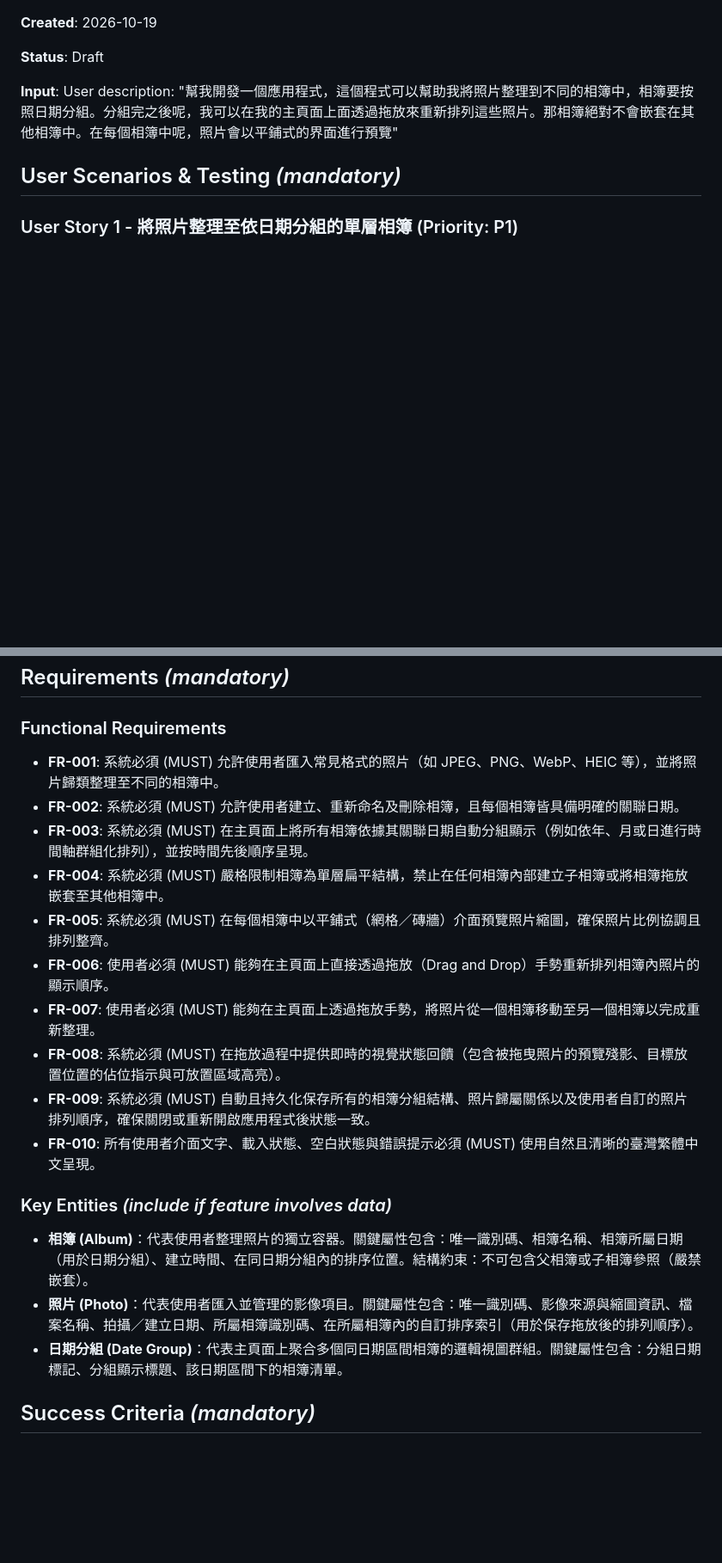
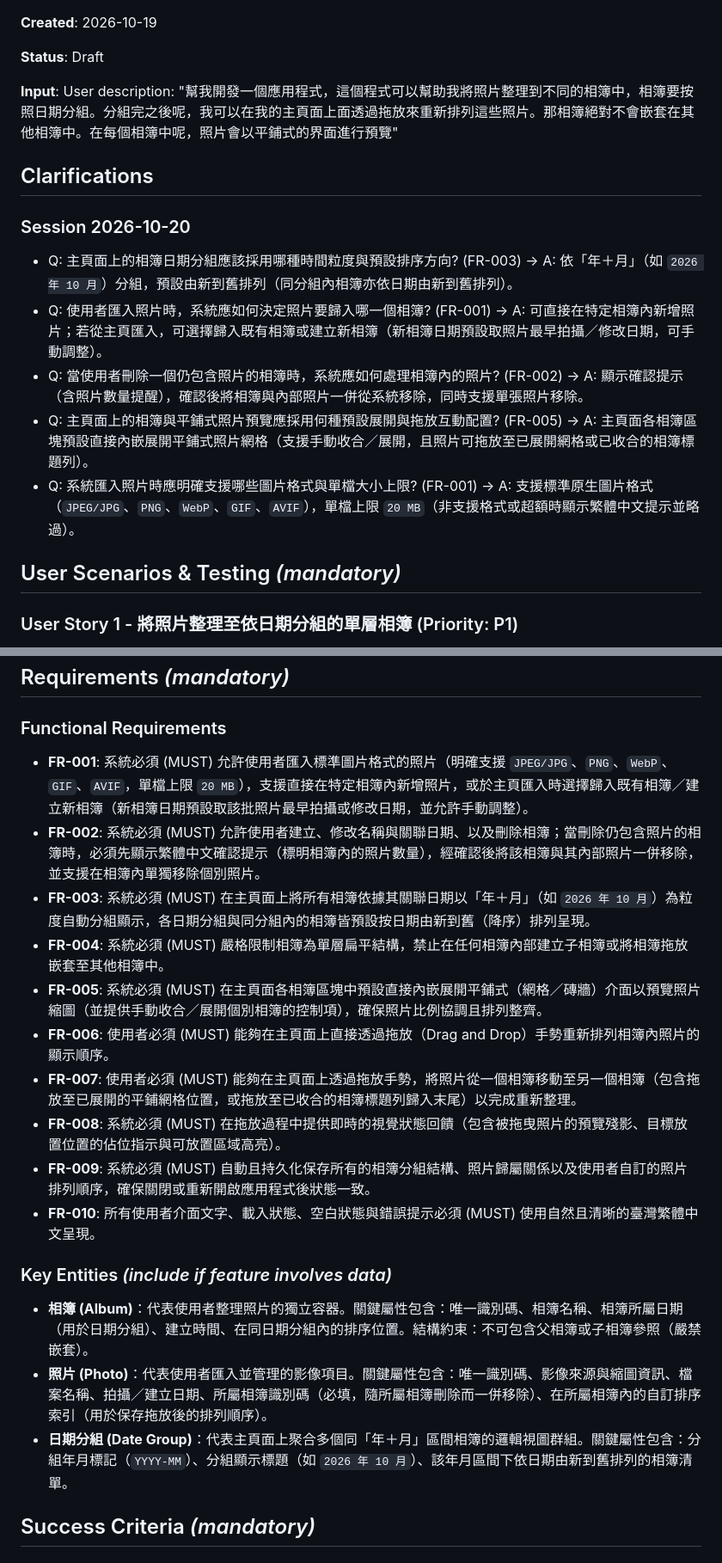
Before and after one commit to stevecyj/s-spec-kit, a Markdown page: specs/001-photo-album-organizer/spec.md, 2 parts joined by grey strips. Shown at 86% size. GitHub-like rendering; blank space fills up the shorter version.

Commit message:
docs(spec): clarify requirements for photo album organizer

```diff
--- a/specs/001-photo-album-organizer/spec.md
+++ b/specs/001-photo-album-organizer/spec.md
@@ -7,6 +7,16 @@
 **Status**: Draft
 
 **Input**: User description: "幫我開發一個應用程式，這個程式可以幫助我將照片整理到不同的相簿中，相簿要按照日期分組。分組完之後呢，我可以在我的主頁面上面透過拖放來重新排列這些照片。那相簿絕對不會嵌套在其他相簿中。在每個相簿中呢，照片會以平鋪式的界面進行預覽"
+
+## Clarifications
+
+### Session 2026-10-20
+
+- Q: 主頁面上的相簿日期分組應該採用哪種時間粒度與預設排序方向? (FR-003) → A: 依「年＋月」（如 `2026 年 10 月`）分組，預設由新到舊排列（同分組內相簿亦依日期由新到舊排列）。
+- Q: 使用者匯入照片時，系統應如何決定照片要歸入哪一個相簿? (FR-001) → A: 可直接在特定相簿內新增照片；若從主頁匯入，可選擇歸入既有相簿或建立新相簿（新相簿日期預設取照片最早拍攝／修改日期，可手動調整）。
+- Q: 當使用者刪除一個仍包含照片的相簿時，系統應如何處理相簿內的照片? (FR-002) → A: 顯示確認提示（含照片數量提醒），確認後將相簿與內部照片一併從系統移除，同時支援單張照片移除。
+- Q: 主頁面上的相簿與平鋪式照片預覽應採用何種預設展開與拖放互動配置? (FR-005) → A: 主頁面各相簿區塊預設直接內嵌展開平鋪式照片網格（支援手動收合／展開，且照片可拖放至已展開網格或已收合的相簿標題列）。
+- Q: 系統匯入照片時應明確支援哪些圖片格式與單檔大小上限? (FR-001) → A: 支援標準原生圖片格式（`JPEG/JPG`、`PNG`、`WebP`、`GIF`、`AVIF`），單檔上限 `20 MB`（非支援格式或超額時顯示繁體中文提示並略過）。
 
 ## User Scenarios & Testing *(mandatory)*
 
@@ -70,13 +80,13 @@
 
 ### Functional Requirements
 
-- **FR-001**: 系統必須 (MUST) 允許使用者匯入常見格式的照片（如 JPEG、PNG、WebP、HEIC 等），並將照片歸類整理至不同的相簿中。
-- **FR-002**: 系統必須 (MUST) 允許使用者建立、重新命名及刪除相簿，且每個相簿皆具備明確的關聯日期。
-- **FR-003**: 系統必須 (MUST) 在主頁面上將所有相簿依據其關聯日期自動分組顯示（例如依年、月或日進行時間軸群組化排列），並按時間先後順序呈現。
+- **FR-001**: 系統必須 (MUST) 允許使用者匯入標準圖片格式的照片（明確支援 `JPEG/JPG`、`PNG`、`WebP`、`GIF`、`AVIF`，單檔上限 `20 MB`），支援直接在特定相簿內新增照片，或於主頁匯入時選擇歸入既有相簿／建立新相簿（新相簿日期預設取該批照片最早拍攝或修改日期，並允許手動調整）。
+- **FR-002**: 系統必須 (MUST) 允許使用者建立、修改名稱與關聯日期、以及刪除相簿；當刪除仍包含照片的相簿時，必須先顯示繁體中文確認提示（標明相簿內的照片數量），經確認後將該相簿與其內部照片一併移除，並支援在相簿內單獨移除個別照片。
+- **FR-003**: 系統必須 (MUST) 在主頁面上將所有相簿依據其關聯日期以「年＋月」（如 `2026 年 10 月`）為粒度自動分組顯示，各日期分組與同分組內的相簿皆預設按日期由新到舊（降序）排列呈現。
 - **FR-004**: 系統必須 (MUST) 嚴格限制相簿為單層扁平結構，禁止在任何相簿內部建立子相簿或將相簿拖放嵌套至其他相簿中。
-- **FR-005**: 系統必須 (MUST) 在每個相簿中以平鋪式（網格／磚牆）介面預覽照片縮圖，確保照片比例協調且排列整齊。
+- **FR-005**: 系統必須 (MUST) 在主頁面各相簿區塊中預設直接內嵌展開平鋪式（網格／磚牆）介面以預覽照片縮圖（並提供手動收合／展開個別相簿的控制項），確保照片比例協調且排列整齊。
 - **FR-006**: 使用者必須 (MUST) 能夠在主頁面上直接透過拖放（Drag and Drop）手勢重新排列相簿內照片的顯示順序。
-- **FR-007**: 使用者必須 (MUST) 能夠在主頁面上透過拖放手勢，將照片從一個相簿移動至另一個相簿以完成重新整理。
+- **FR-007**: 使用者必須 (MUST) 能夠在主頁面上透過拖放手勢，將照片從一個相簿移動至另一個相簿（包含拖放至已展開的平鋪網格位置，或拖放至已收合的相簿標題列歸入末尾）以完成重新整理。
 - **FR-008**: 系統必須 (MUST) 在拖放過程中提供即時的視覺狀態回饋（包含被拖曳照片的預覽殘影、目標放置位置的佔位指示與可放置區域高亮）。
 - **FR-009**: 系統必須 (MUST) 自動且持久化保存所有的相簿分組結構、照片歸屬關係以及使用者自訂的照片排列順序，確保關閉或重新開啟應用程式後狀態一致。
 - **FR-010**: 所有使用者介面文字、載入狀態、空白狀態與錯誤提示必須 (MUST) 使用自然且清晰的臺灣繁體中文呈現。
@@ -84,8 +94,8 @@
 ### Key Entities *(include if feature involves data)*
 
 - **相簿 (Album)**：代表使用者整理照片的獨立容器。關鍵屬性包含：唯一識別碼、相簿名稱、相簿所屬日期（用於日期分組）、建立時間、在同日期分組內的排序位置。結構約束：不可包含父相簿或子相簿參照（嚴禁嵌套）。
-- **照片 (Photo)**：代表使用者匯入並管理的影像項目。關鍵屬性包含：唯一識別碼、影像來源與縮圖資訊、檔案名稱、拍攝／建立日期、所屬相簿識別碼、在所屬相簿內的自訂排序索引（用於保存拖放後的排列順序）。
-- **日期分組 (Date Group)**：代表主頁面上聚合多個同日期區間相簿的邏輯視圖群組。關鍵屬性包含：分組日期標記、分組顯示標題、該日期區間下的相簿清單。
+- **照片 (Photo)**：代表使用者匯入並管理的影像項目。關鍵屬性包含：唯一識別碼、影像來源與縮圖資訊、檔案名稱、拍攝／建立日期、所屬相簿識別碼（必填，隨所屬相簿刪除而一併移除）、在所屬相簿內的自訂排序索引（用於保存拖放後的排列順序）。
+- **日期分組 (Date Group)**：代表主頁面上聚合多個同「年＋月」區間相簿的邏輯視圖群組。關鍵屬性包含：分組年月標記（`YYYY-MM`）、分組顯示標題（如 `2026 年 10 月`）、該年月區間下依日期由新到舊排列的相簿清單。
 
 ## Success Criteria *(mandatory)*
 
```
Also changed, not shown: other parts of specs/001-photo-album-organizer/spec.md (+4 -4 lines).
